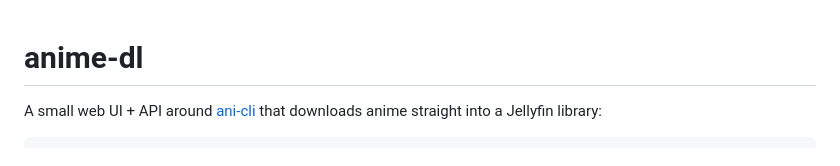
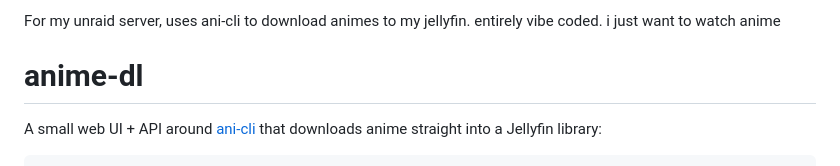
Before and after one commit to Jezzarium/anime-dl, a Markdown page: README.md, the part around the change. Drawn GitHub-style.

```diff
--- a/README.md
+++ b/README.md
@@ -1,3 +1,7 @@
+For my unraid server, uses ani-cli to download animes to my jellyfin. entirely vibe coded. i just want to watch anime
+
+
+
 # anime-dl
 
 A small web UI + API around [ani-cli](https://github.com/pystardust/ani-cli) that downloads
```
